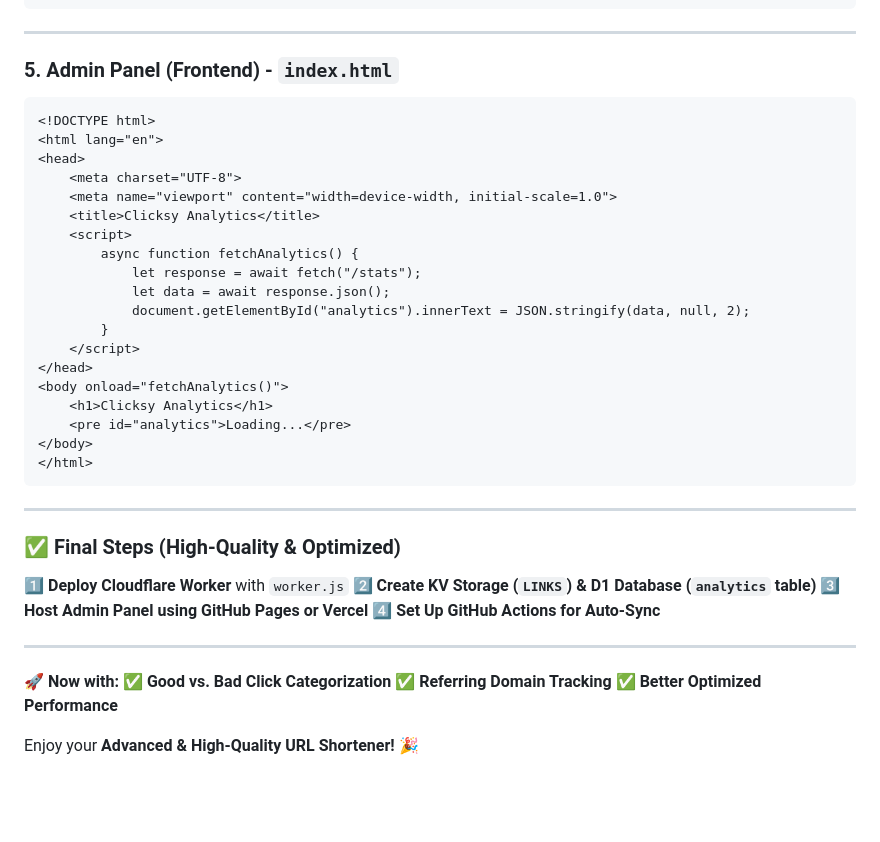
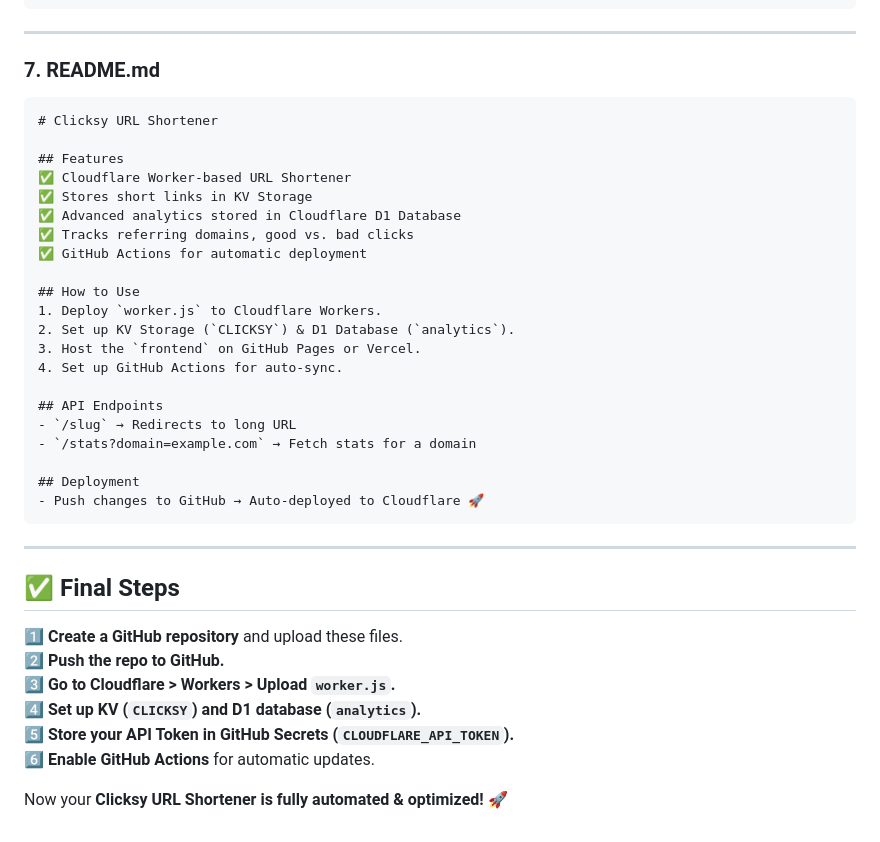
Before and after one commit to itisuniqueofficial/clicksy, a Markdown page: README.md, the part around the change printed below. GitHub-like rendering; blank space fills up the shorter version.

````diff
--- a/README.md
+++ b/README.md
@@ -96,42 +157,39 @@ jobs:
 
 ---
 
-### **5. Admin Panel (Frontend) - `index.html`**
-```html
-<!DOCTYPE html>
-<html lang="en">
-<head>
-    <meta charset="UTF-8">
-    <meta name="viewport" content="width=device-width, initial-scale=1.0">
-    <title>Clicksy Analytics</title>
-    <script>
-        async function fetchAnalytics() {
-            let response = await fetch("/stats");
-            let data = await response.json();
-            document.getElementById("analytics").innerText = JSON.stringify(data, null, 2);
-        }
-    </script>
-</head>
-<body onload="fetchAnalytics()">
-    <h1>Clicksy Analytics</h1>
-    <pre id="analytics">Loading...</pre>
-</body>
-</html>
+### **7. README.md**
+```md
+# Clicksy URL Shortener
+
+## Features
+✅ Cloudflare Worker-based URL Shortener
+✅ Stores short links in KV Storage
+✅ Advanced analytics stored in Cloudflare D1 Database
+✅ Tracks referring domains, good vs. bad clicks
+✅ GitHub Actions for automatic deployment
+
+## How to Use
+1. Deploy `worker.js` to Cloudflare Workers.
+2. Set up KV Storage (`CLICKSY`) & D1 Database (`analytics`).
+3. Host the `frontend` on GitHub Pages or Vercel.
+4. Set up GitHub Actions for auto-sync.
+
+## API Endpoints
+- `/slug` → Redirects to long URL
+- `/stats?domain=example.com` → Fetch stats for a domain
+
+## Deployment
+- Push changes to GitHub → Auto-deployed to Cloudflare 🚀
 ```
 
 ---
 
-### ✅ **Final Steps (High-Quality & Optimized)**
-1️⃣ **Deploy Cloudflare Worker** with `worker.js`
-2️⃣ **Create KV Storage (`LINKS`) & D1 Database (`analytics` table)**
-3️⃣ **Host Admin Panel using GitHub Pages or Vercel**
-4️⃣ **Set Up GitHub Actions for Auto-Sync**
+## ✅ **Final Steps**
+1️⃣ **Create a GitHub repository** and upload these files.
+2️⃣ **Push the repo to GitHub.**
+3️⃣ **Go to Cloudflare > Workers > Upload `worker.js`.**
+4️⃣ **Set up KV (`CLICKSY`) and D1 database (`analytics`).**
+5️⃣ **Store your API Token in GitHub Secrets (`CLOUDFLARE_API_TOKEN`).**
+6️⃣ **Enable GitHub Actions** for automatic updates.
 
----
-
-🚀 **Now with:**
-✅ **Good vs. Bad Click Categorization**
-✅ **Referring Domain Tracking**
-✅ **Better Optimized Performance**
-
-Enjoy your **Advanced & High-Quality URL Shortener!** 🎉
+Now your **Clicksy URL Shortener is fully automated & optimized!** 🚀
````
Also changed, not shown: other parts of README.md (+97 -36 lines).
